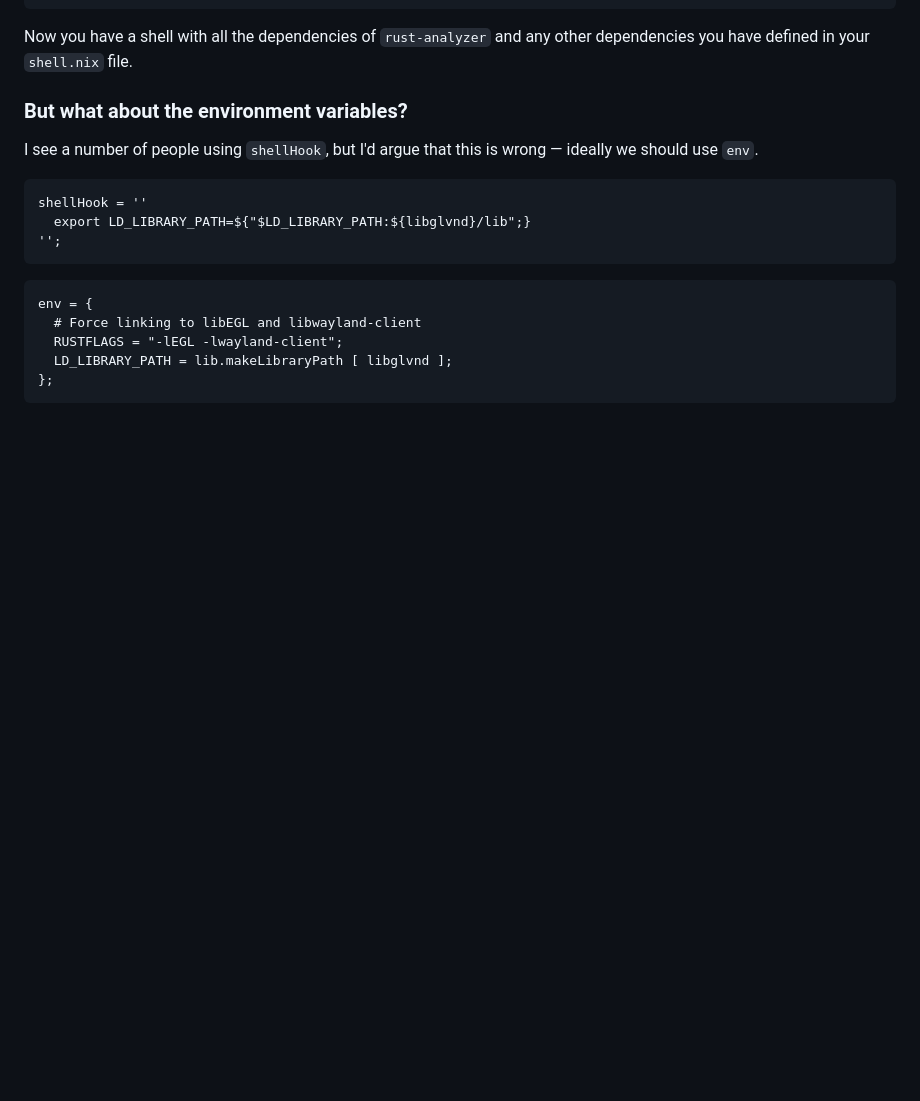
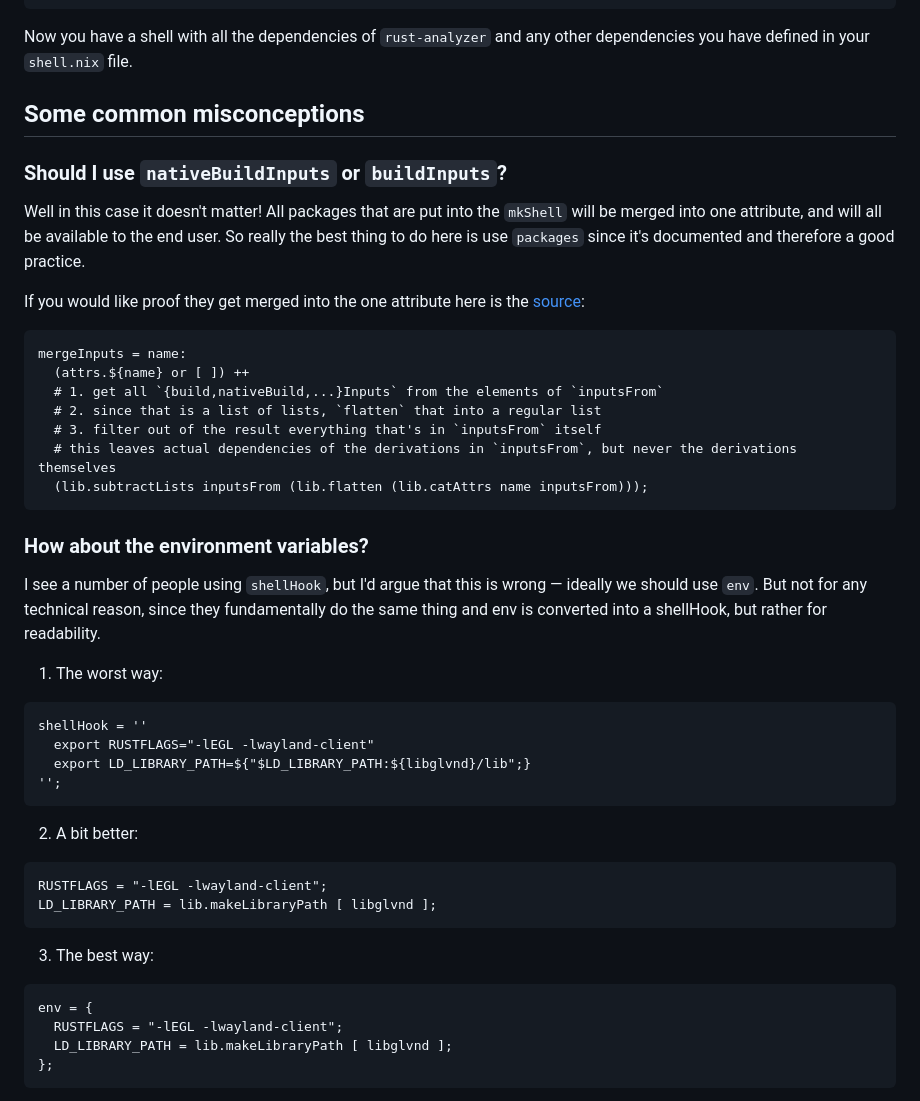
Before and after one commit to isabelroses/website, a Markdown page: content/nix-shells.md, the part around the change printed below. Rendered like a GitHub page; blank space fills up the shorter version.

````diff
--- a/content/nix-shells.md
+++ b/content/nix-shells.md
@@ -176,19 +164,48 @@ mkShell {
 
 Now you have a shell with all the dependencies of `rust-analyzer` and any other dependencies you have defined in your `shell.nix` file.
 
-### But what about the environment variables?
+## Some common misconceptions
 
-I see a number of people using `shellHook`, but I'd argue that this is wrong — ideally we should use `env`.
+### Should I use `nativeBuildInputs` or `buildInputs`?
+
+Well in this case it doesn't matter! All packages that are put into the `mkShell` will be merged into one attribute, and will all be available to the end user. So really the best thing to do here is use `packages` since it's documented and therefore a good practice.
+
+If you would like proof they get merged into the one attribute here is the [source](https://github.com/NixOS/nixpkgs/blob/88130cec79267ea323ed7a31e60affbd9ca0cc3d/pkgs/build-support/mkshell/default.nix#L17-24):
+
+```nix
+mergeInputs = name:
+  (attrs.${name} or [ ]) ++
+  # 1. get all `{build,nativeBuild,...}Inputs` from the elements of `inputsFrom`
+  # 2. since that is a list of lists, `flatten` that into a regular list
+  # 3. filter out of the result everything that's in `inputsFrom` itself
+  # this leaves actual dependencies of the derivations in `inputsFrom`, but never the derivations themselves
+  (lib.subtractLists inputsFrom (lib.flatten (lib.catAttrs name inputsFrom)));
+```
+
+### How about the environment variables?
+
+I see a number of people using `shellHook`, but I'd argue that this is wrong — ideally we should use `env`. But not for any technical reason, since they fundamentally do the same thing and env is converted into a shellHook, but rather for readability.
+
+1. The worst way:
 
 ```nix
 shellHook = ''
+  export RUSTFLAGS="-lEGL -lwayland-client"
   export LD_LIBRARY_PATH=${"$LD_LIBRARY_PATH:${libglvnd}/lib";}
 '';
 ```
 
+2. A bit better:
+
+```nix
+RUSTFLAGS = "-lEGL -lwayland-client";
+LD_LIBRARY_PATH = lib.makeLibraryPath [ libglvnd ];
+```
+
+3. The best way:
+
 ```nix
 env = {
-  # Force linking to libEGL and libwayland-client
   RUSTFLAGS = "-lEGL -lwayland-client";
   LD_LIBRARY_PATH = lib.makeLibraryPath [ libglvnd ];
 };
````
Also changed, not shown: other parts of content/nix-shells.md (+115 -31 lines).
